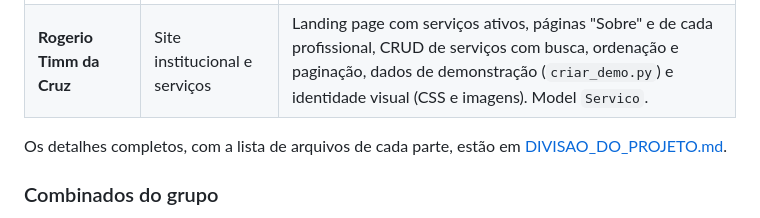
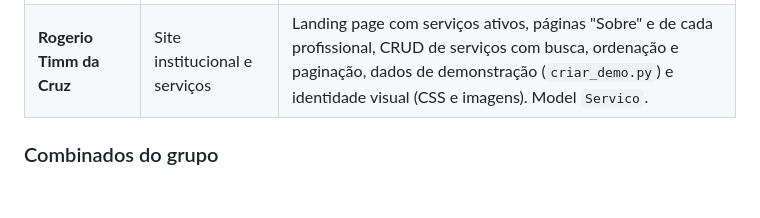
Before and after one commit to emanuelbraunschwantz0-boop/ProjetoUNA2026, a Markdown page: README.md, the part around the change. GitHub-like rendering; blank space fills up the shorter version.

```diff
--- a/README.md
+++ b/README.md
@@ -66,8 +66,6 @@ O sistema foi dividido em quatro áreas. Cada integrante é responsável por uma
 | **Emanuel Braun Schwantz** | Ficha de saúde e termos | Ficha de saúde obrigatória, termo de responsabilidade com assinatura digital e registro imutável das assinaturas (IP, data, versão do texto), controle de acesso aos termos. Models `FichaSaude` e `TermoAssinado`; telas `ficha_saude.html`, `termo_assinado.html` e `termos.html`. |
 | **Rogerio Timm da Cruz** | Site institucional e serviços | Landing page com serviços ativos, páginas "Sobre" e de cada profissional, CRUD de serviços com busca, ordenação e paginação, dados de demonstração (`criar_demo.py`) e identidade visual (CSS e imagens). Model `Servico`. |
 
-Os detalhes completos, com a lista de arquivos de cada parte, estão em [DIVISAO_DO_PROJETO.md](DIVISAO_DO_PROJETO.md).
-
 ### Combinados do grupo
 
 - `Cliente`, `Profissional` e `Servico` são usados por todas as partes: o dono só pode **adicionar** campos, nunca renomear ou remover, e avisa o grupo antes.
```
